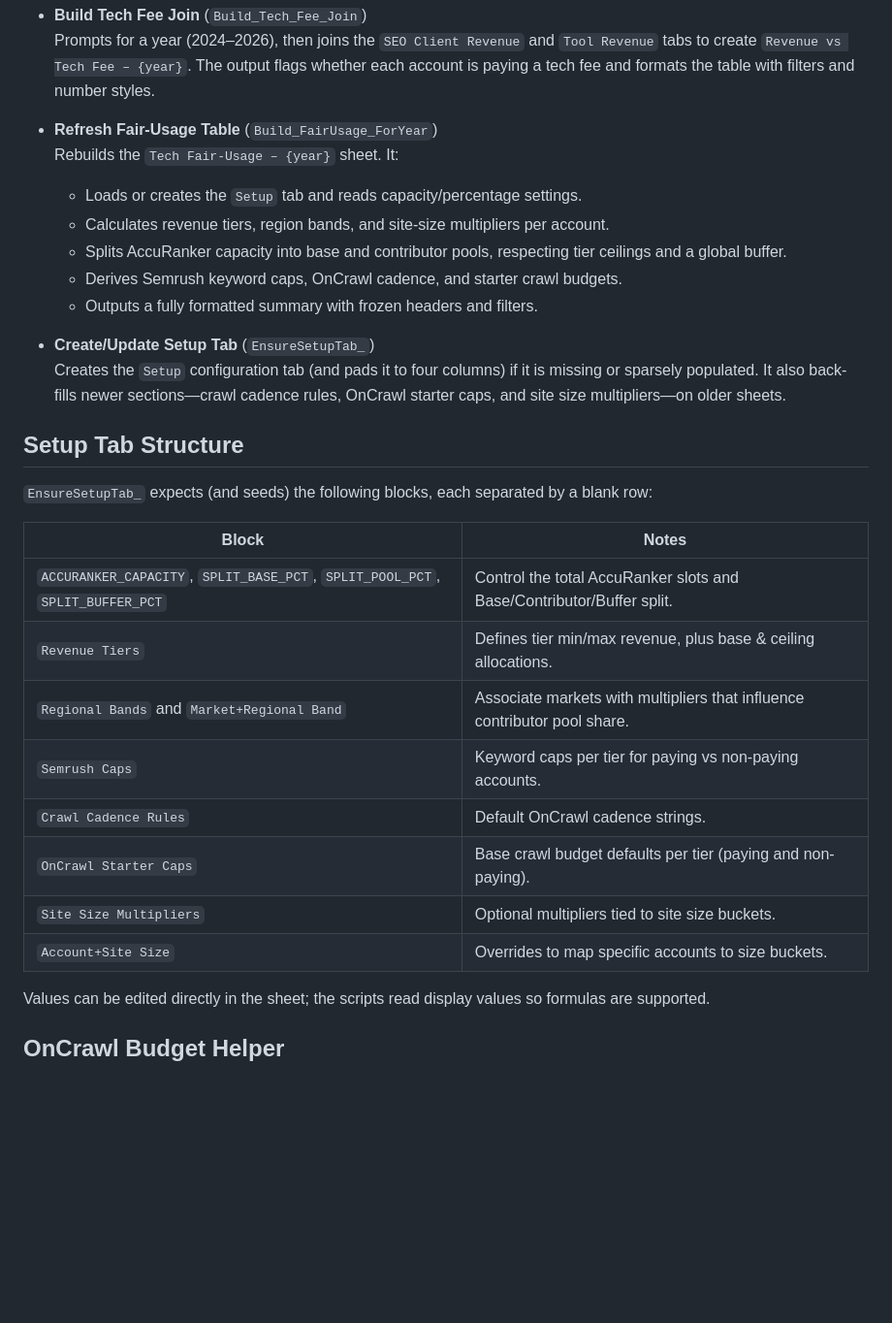
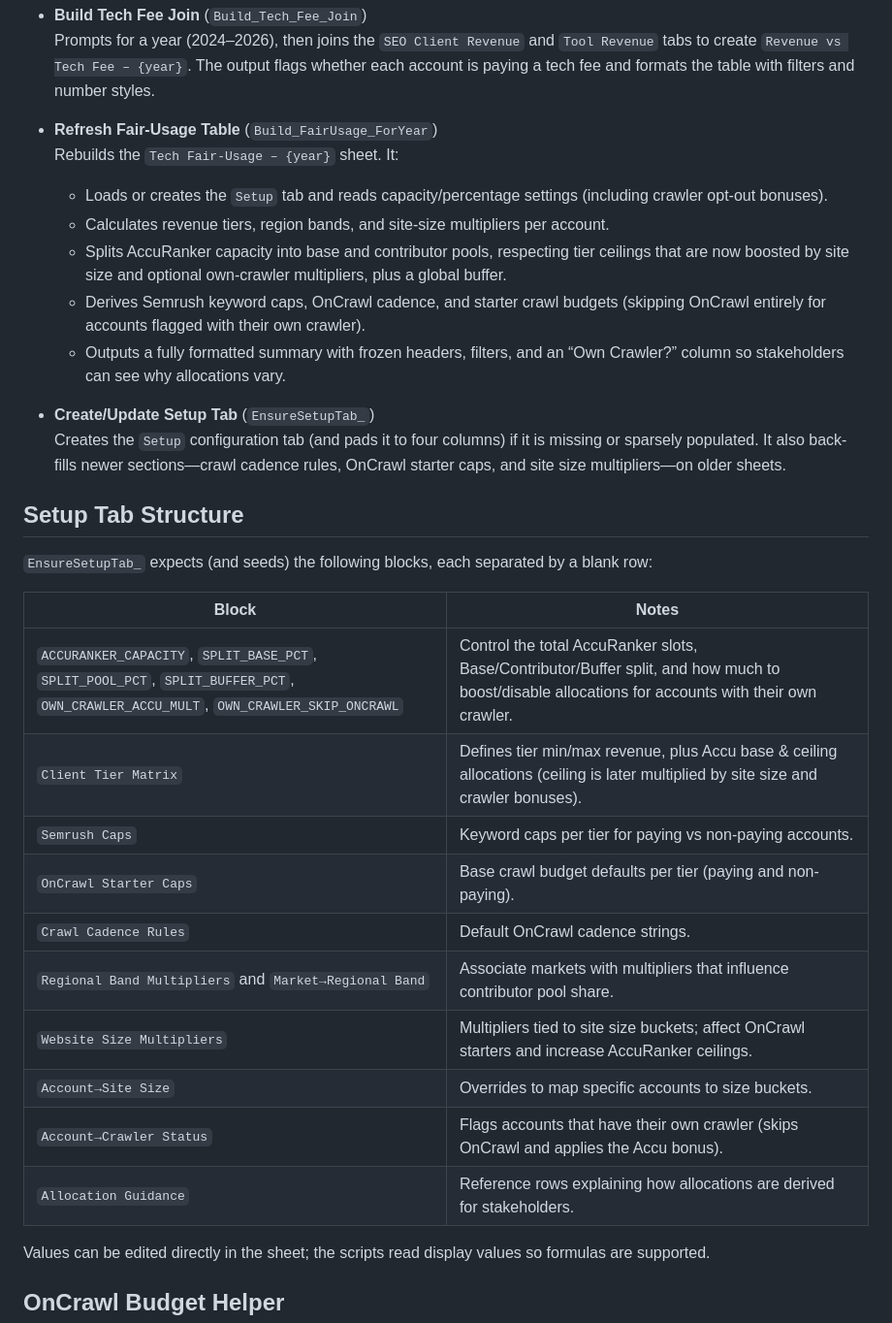
Before and after one commit to chrissuarez/Fair-Usage-V2, a Markdown page: README.md, the part around the change. Shown at 97% size. Rendered like a GitHub page; blank space fills up the shorter version.

Commit message:
Document new setup layout and crawler logic

```diff
--- a/README.md
+++ b/README.md
@@ -26,11 +26,11 @@ On spreadsheet open (`onOpen`), a **Tech Fee Tools** menu is added with three ac
 
 - **Refresh Fair-Usage Table** (`Build_FairUsage_ForYear`)
   Rebuilds the `Tech Fair-Usage – {year}` sheet. It:
-  - Loads or creates the `Setup` tab and reads capacity/percentage settings.
+  - Loads or creates the `Setup` tab and reads capacity/percentage settings (including crawler opt-out bonuses).
   - Calculates revenue tiers, region bands, and site-size multipliers per account.
-  - Splits AccuRanker capacity into base and contributor pools, respecting tier ceilings and a global buffer.
-  - Derives Semrush keyword caps, OnCrawl cadence, and starter crawl budgets.
-  - Outputs a fully formatted summary with frozen headers and filters.
+  - Splits AccuRanker capacity into base and contributor pools, respecting tier ceilings that are now boosted by site size and optional own-crawler multipliers, plus a global buffer.
+  - Derives Semrush keyword caps, OnCrawl cadence, and starter crawl budgets (skipping OnCrawl entirely for accounts flagged with their own crawler).
+  - Outputs a fully formatted summary with frozen headers, filters, and an “Own Crawler?” column so stakeholders can see why allocations vary.
 
 - **Create/Update Setup Tab** (`EnsureSetupTab_`)
   Creates the `Setup` configuration tab (and pads it to four columns) if it is missing or sparsely populated. It also back-fills newer sections—crawl cadence rules, OnCrawl starter caps, and site size multipliers—on older sheets.
@@ -40,14 +40,16 @@ On spreadsheet open (`onOpen`), a **Tech Fee Tools** menu is added with three ac
 
 | Block | Notes |
 | --- | --- |
-| `ACCURANKER_CAPACITY`, `SPLIT_BASE_PCT`, `SPLIT_POOL_PCT`, `SPLIT_BUFFER_PCT` | Control the total AccuRanker slots and Base/Contributor/Buffer split. |
-| `Revenue Tiers` | Defines tier min/max revenue, plus base & ceiling allocations. |
-| `Regional Bands` and `Market+Regional Band` | Associate markets with multipliers that influence contributor pool share. |
+| `ACCURANKER_CAPACITY`, `SPLIT_BASE_PCT`, `SPLIT_POOL_PCT`, `SPLIT_BUFFER_PCT`, `OWN_CRAWLER_ACCU_MULT`, `OWN_CRAWLER_SKIP_ONCRAWL` | Control the total AccuRanker slots, Base/Contributor/Buffer split, and how much to boost/disable allocations for accounts with their own crawler. |
+| `Client Tier Matrix` | Defines tier min/max revenue, plus Accu base & ceiling allocations (ceiling is later multiplied by site size and crawler bonuses). |
 | `Semrush Caps` | Keyword caps per tier for paying vs non-paying accounts. |
+| `OnCrawl Starter Caps` | Base crawl budget defaults per tier (paying and non-paying). |
 | `Crawl Cadence Rules` | Default OnCrawl cadence strings. |
-| `OnCrawl Starter Caps` | Base crawl budget defaults per tier (paying and non-paying). |
-| `Site Size Multipliers` | Optional multipliers tied to site size buckets. |
-| `Account+Site Size` | Overrides to map specific accounts to size buckets. |
+| `Regional Band Multipliers` and `Market→Regional Band` | Associate markets with multipliers that influence contributor pool share. |
+| `Website Size Multipliers` | Multipliers tied to site size buckets; affect OnCrawl starters and increase AccuRanker ceilings. |
+| `Account→Site Size` | Overrides to map specific accounts to size buckets. |
+| `Account→Crawler Status` | Flags accounts that have their own crawler (skips OnCrawl and applies the Accu bonus). |
+| `Allocation Guidance` | Reference rows explaining how allocations are derived for stakeholders. |
 
 Values can be edited directly in the sheet; the scripts read display values so formulas are supported.
 
```
